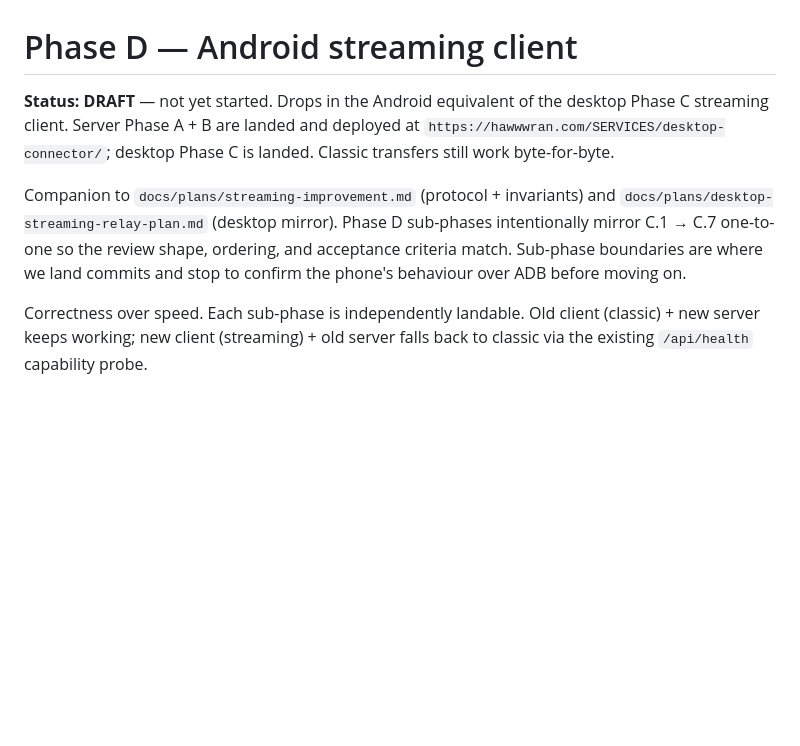
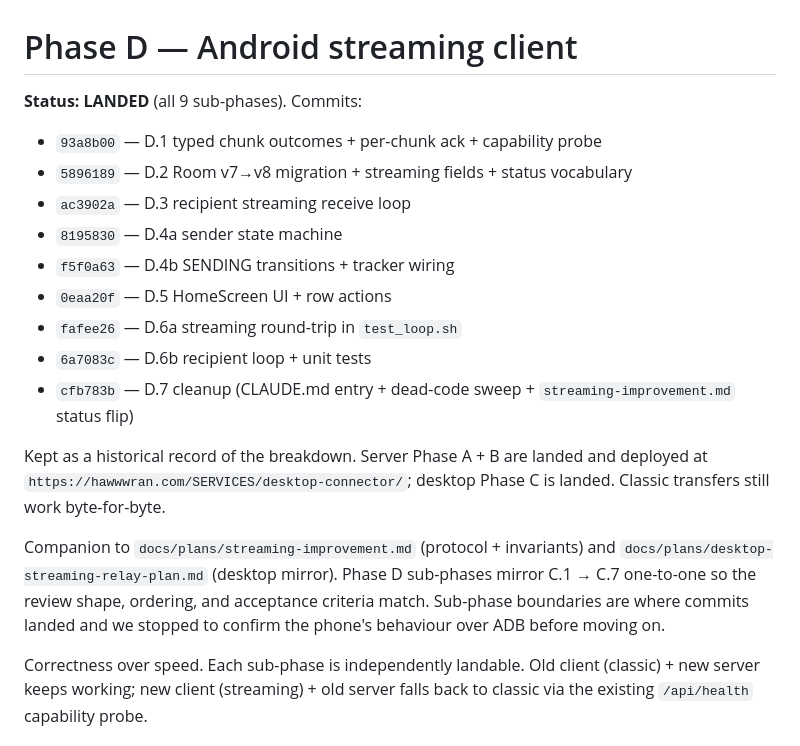
Before and after one commit to hawwwran/desktop-connector, a Markdown page: docs/plans/android-streaming-relay-plan.md, the part around the change. Drawn GitHub-style; blank space fills up the shorter version.

Commit message:
docs(plans): mark phase-d streaming + _devel_ prep as landed
Flips android-streaming-relay-plan.md from DRAFT to LANDED with the
nine D.1–D.7 commit refs, and phase-d-prep.md from DESIGN to DONE
(2026-04-22) noting the deployed _devel_ surface is intentionally
retained.

Co-Authored-By: Claude Opus 4.7 (1M context) <noreply@anthropic.com>

```diff
--- a/docs/plans/android-streaming-relay-plan.md
+++ b/docs/plans/android-streaming-relay-plan.md
@@ -1,16 +1,26 @@
 # Phase D — Android streaming client
 
-**Status: DRAFT** — not yet started. Drops in the Android equivalent
-of the desktop Phase C streaming client. Server Phase A + B are
+**Status: LANDED** (all 9 sub-phases). Commits:
+- `93a8b00` — D.1 typed chunk outcomes + per-chunk ack + capability probe
+- `5896189` — D.2 Room v7→v8 migration + streaming fields + status vocabulary
+- `ac3902a` — D.3 recipient streaming receive loop
+- `8195830` — D.4a sender state machine
+- `f5f0a63` — D.4b SENDING transitions + tracker wiring
+- `0eaa20f` — D.5 HomeScreen UI + row actions
+- `fafee26` — D.6a streaming round-trip in `test_loop.sh`
+- `6a7083c` — D.6b recipient loop + unit tests
+- `cfb783b` — D.7 cleanup (CLAUDE.md entry + dead-code sweep + `streaming-improvement.md` status flip)
+
+Kept as a historical record of the breakdown. Server Phase A + B are
 landed and deployed at `https://hawwwran.com/SERVICES/desktop-connector/`;
 desktop Phase C is landed. Classic transfers still work byte-for-byte.
 
 Companion to `docs/plans/streaming-improvement.md` (protocol + invariants)
 and `docs/plans/desktop-streaming-relay-plan.md` (desktop mirror).
-Phase D sub-phases intentionally mirror C.1 → C.7 one-to-one so the
-review shape, ordering, and acceptance criteria match. Sub-phase
-boundaries are where we land commits and stop to confirm the
-phone's behaviour over ADB before moving on.
+Phase D sub-phases mirror C.1 → C.7 one-to-one so the review shape,
+ordering, and acceptance criteria match. Sub-phase boundaries are where
+commits landed and we stopped to confirm the phone's behaviour over ADB
+before moving on.
 
 Correctness over speed. Each sub-phase is independently landable. Old
 client (classic) + new server keeps working; new client (streaming) +
```
Also changed, not shown: docs/plans/phase-d-prep.md (+10 -3 lines).
